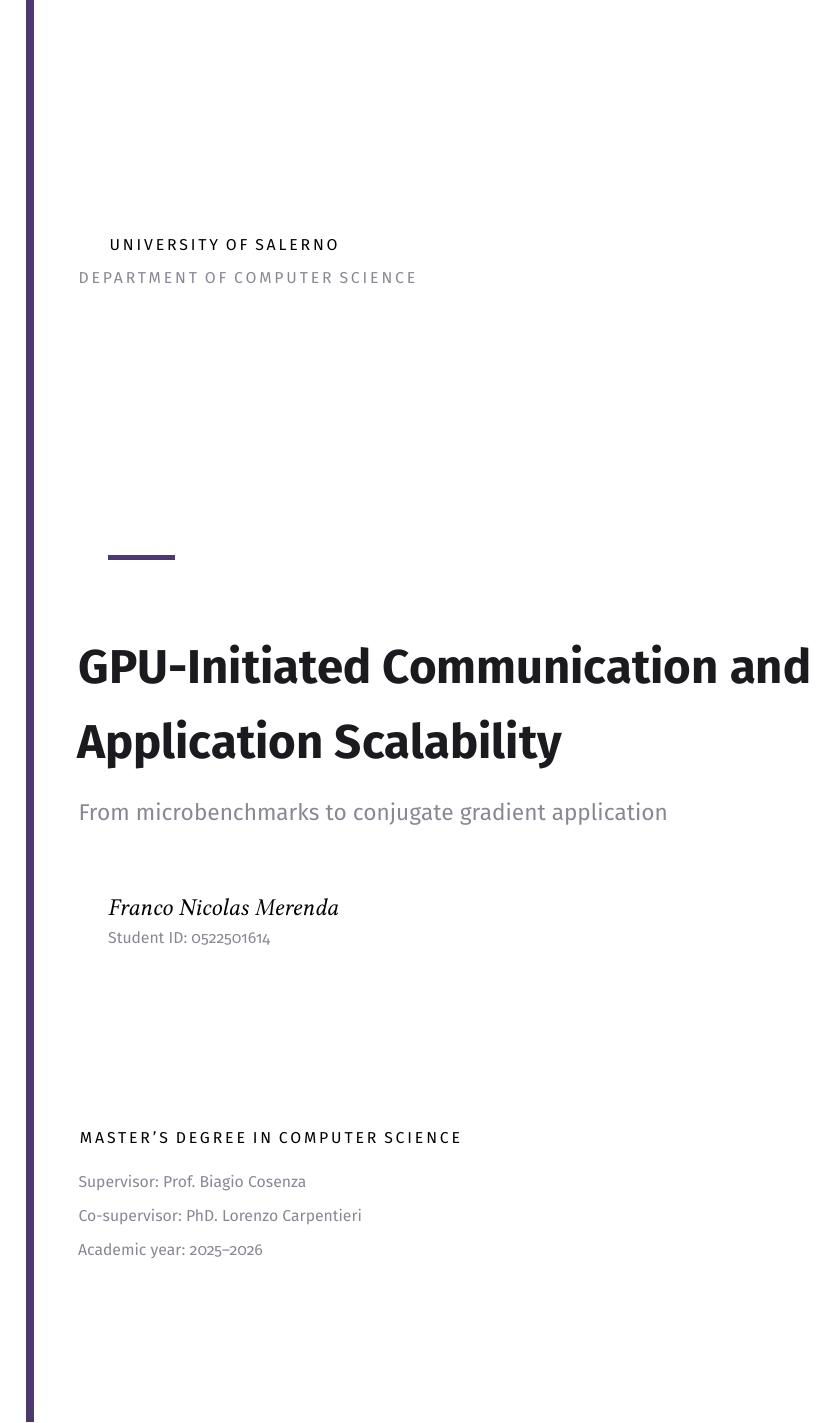
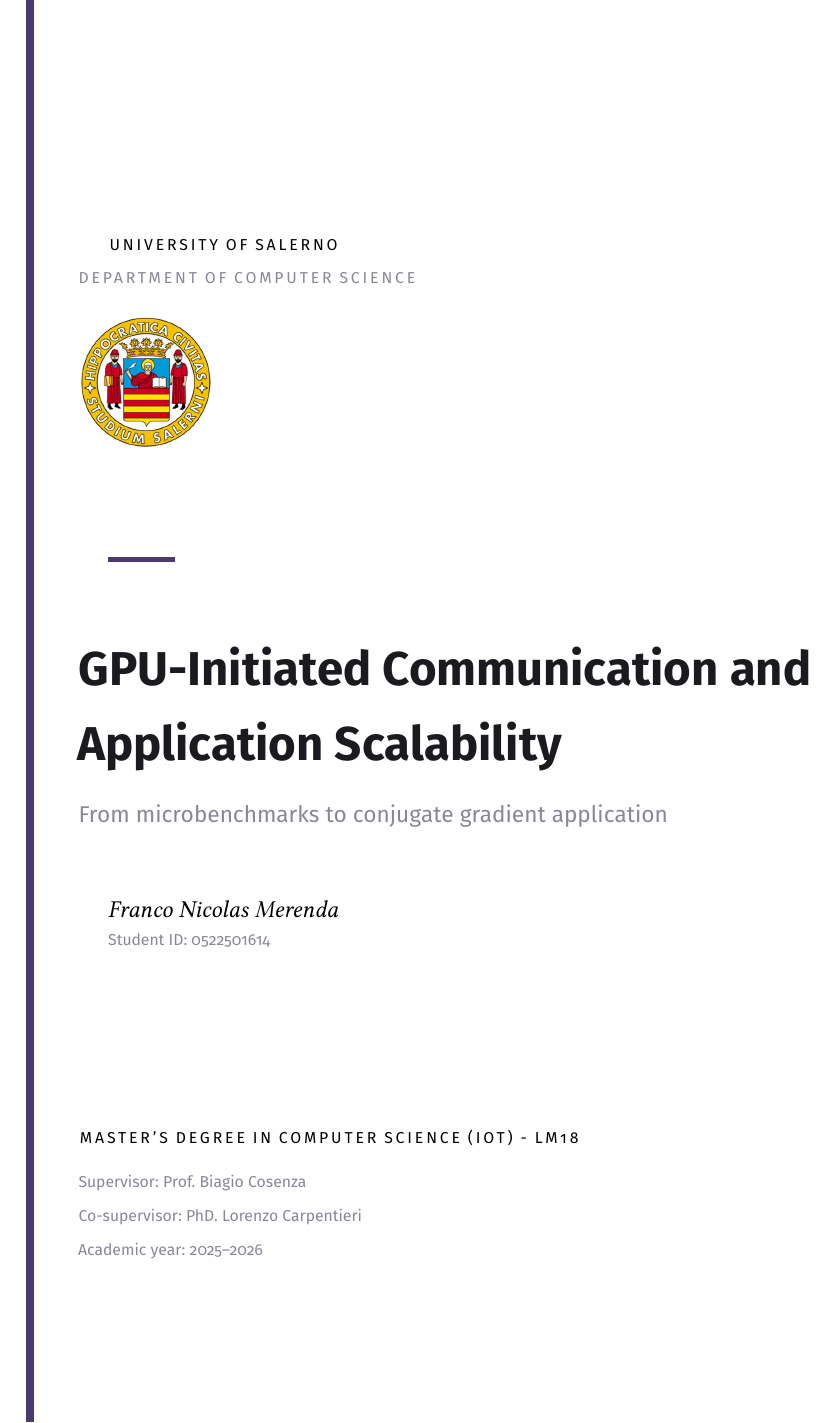
Before and after one commit to y3rbiadit0/master-thesis-gpu-device-benchmark, a LaTeX thesis (main.tex, which reads inscrive-thesis.sty): page 1 of 108. Compiled offline with pdfLaTeX.

Commit message:
added logo

```diff
--- a/inscrive-thesis.sty
+++ b/inscrive-thesis.sty
@@ -124,7 +124,9 @@
     \vspace*{1.5cm}\par
     \trackedcaps{\@university}\\[2pt]
     {\headfont\footnotesize\color{muted}\textls[180]{\MakeUppercase{\@department}}}
-    \vspace{4.2cm}\par
+    \par\vspace{0.6cm}
+    \noindent\includegraphics[height=2.8cm]{figures/results/unisa_logo.png}\par
+    \vspace{0.8cm}
     {\color{accent}\rule{1.4cm}{3pt}}\\[1.0cm]
     {\raggedright\headfont\bfseries\fontsize{30}{36}\selectfont\color{ink}\@title\par}
     \ifx\@subtitle\empty\else\vspace{0.5cm}{\raggedright\headfont\large\color{muted}\@subtitle\par}\fi
--- a/main.tex
+++ b/main.tex
@@ -19,7 +19,7 @@
 \subtitle{From microbenchmarks to conjugate gradient application}
 \author{Franco Nicolas Merenda}
 \studentid{0522501614}
-\degree{Master's Degree in Computer Science}
+\degree{Master's Degree in Computer Science (IoT) - LM18}
 \department{Department of Computer Science}
 \university{University of Salerno}
 \supervisor{Prof.\ Biagio Cosenza}
```
Also changed, not shown: figures/results/unisa_logo.png (added).
